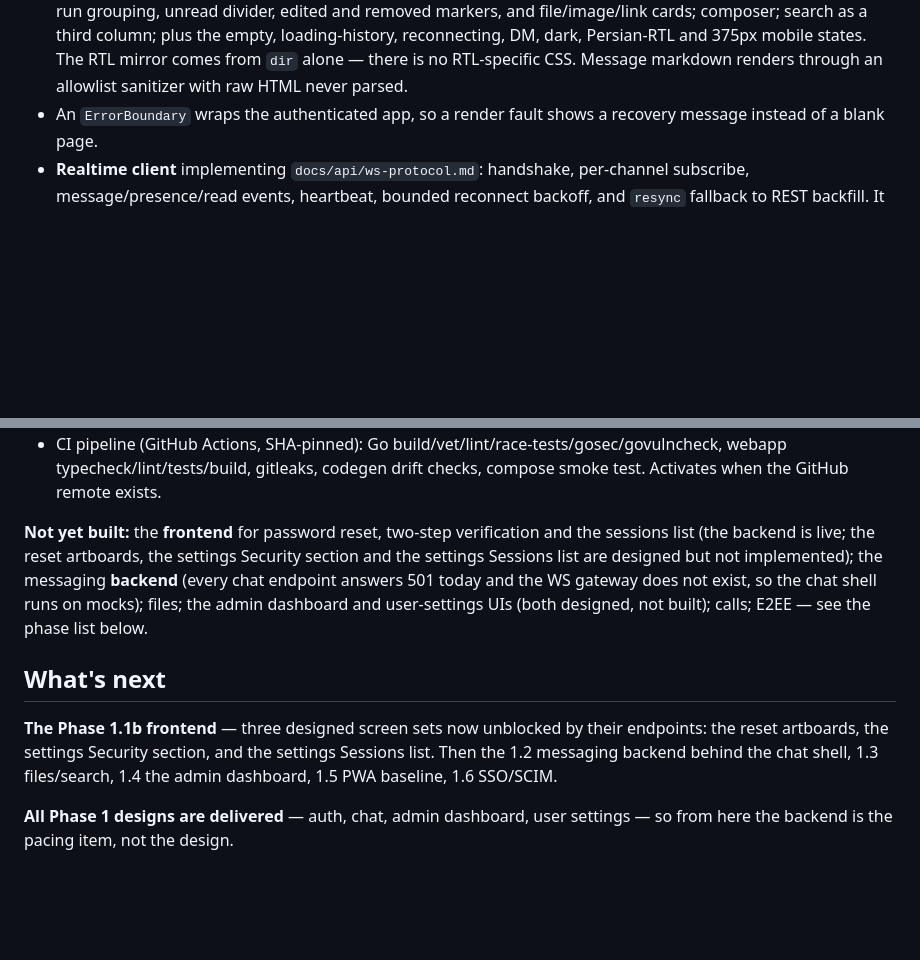
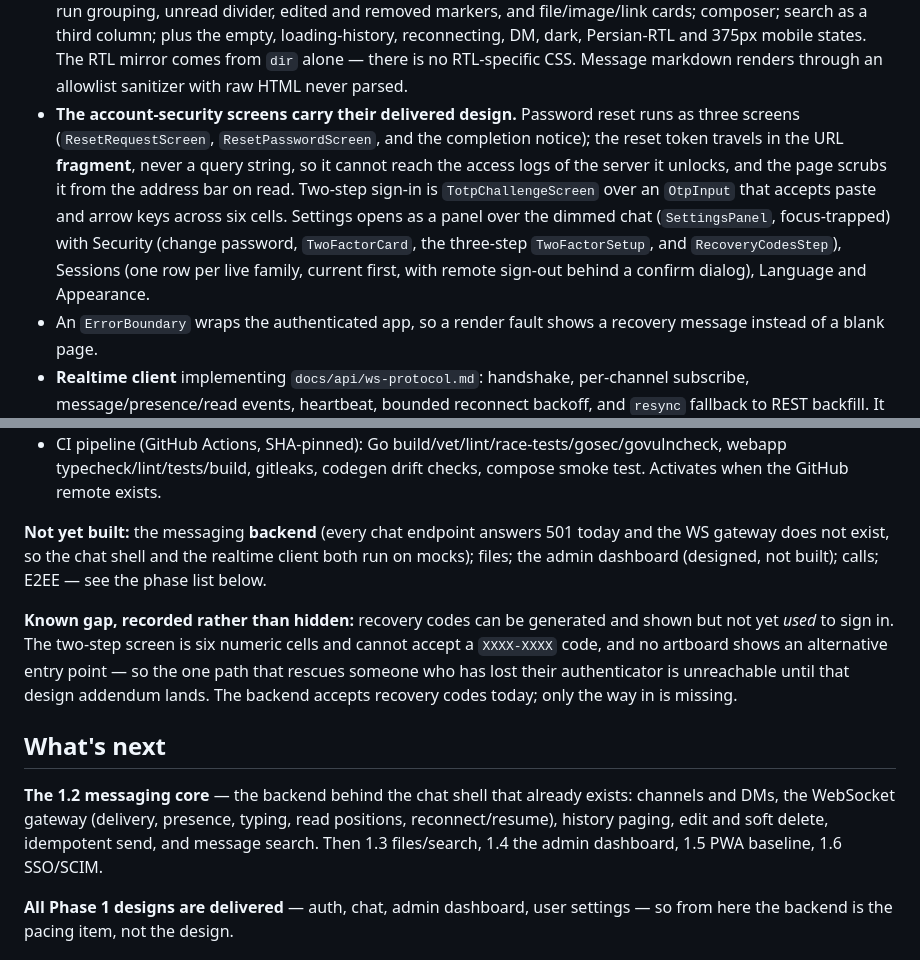
Before and after one commit to hamlaneh/hamlaneh, a Markdown page: docs/OVERVIEW.md, 2 parts joined by grey strips. Drawn GitHub-style; blank space fills up the shorter version.

Commit message:
docs: record the shipped 1.1b frontend and the recovery-code gap
OVERVIEW still listed the reset, two-step and sessions screens as unbuilt one
commit after they shipped, which is the one thing this file is not allowed to
get wrong: it is what external tools are handed as the current picture. Adds
what the slice actually built, and states the recovery-code entry point as a
named gap rather than letting its absence read as an oversight.

```diff
--- a/docs/OVERVIEW.md
+++ b/docs/OVERVIEW.md
@@ -85,6 +85,15 @@ installs it on its own server with one command and owns its communication comple
   reconnecting, DM, dark, Persian-RTL and 375px mobile states. The RTL mirror comes from `dir`
   alone — there is no RTL-specific CSS. Message markdown renders through an allowlist sanitizer
   with raw HTML never parsed.
+- **The account-security screens carry their delivered design.** Password reset runs as three
+  screens (`ResetRequestScreen`, `ResetPasswordScreen`, and the completion notice); the reset
+  token travels in the URL **fragment**, never a query string, so it cannot reach the access
+  logs of the server it unlocks, and the page scrubs it from the address bar on read. Two-step
+  sign-in is `TotpChallengeScreen` over an `OtpInput` that accepts paste and arrow keys across
+  six cells. Settings opens as a panel over the dimmed chat (`SettingsPanel`, focus-trapped)
+  with Security (change password, `TwoFactorCard`, the three-step `TwoFactorSetup`, and
+  `RecoveryCodesStep`), Sessions (one row per live family, current first, with remote
+  sign-out behind a confirm dialog), Language and Appearance.
 - An `ErrorBoundary` wraps the authenticated app, so a render fault shows a recovery message
   instead of a blank page.
 - **Realtime client** implementing `docs/api/ws-protocol.md`: handshake, per-channel subscribe,
@@ -99,19 +108,22 @@ installs it on its own server with one command and owns its communication comple
   webapp typecheck/lint/tests/build, gitleaks, codegen drift checks, compose smoke test.
   Activates when the GitHub remote exists.
 
-**Not yet built:** the **frontend** for password reset, two-step verification and the sessions
-list (the backend is live; the reset artboards, the settings Security section and the settings
-Sessions list are designed but not implemented); the messaging **backend** (every chat endpoint
-answers 501 today and the WS gateway does not exist, so the chat shell runs on mocks); files;
-the admin dashboard and user-settings UIs (both designed, not built); calls; E2EE — see the
-phase list below.
+**Not yet built:** the messaging **backend** (every chat endpoint answers 501 today and the WS
+gateway does not exist, so the chat shell and the realtime client both run on mocks); files;
+the admin dashboard (designed, not built); calls; E2EE — see the phase list below.
+
+**Known gap, recorded rather than hidden:** recovery codes can be generated and shown but not
+yet *used* to sign in. The two-step screen is six numeric cells and cannot accept a `XXXX-XXXX`
+code, and no artboard shows an alternative entry point — so the one path that rescues someone
+who has lost their authenticator is unreachable until that design addendum lands. The backend
+accepts recovery codes today; only the way in is missing.
 
 ## What's next
 
-**The Phase 1.1b frontend** — three designed screen sets now unblocked by their endpoints: the
-reset artboards, the settings Security section, and the settings Sessions list. Then the 1.2
-messaging backend behind the chat shell, 1.3 files/search, 1.4 the admin dashboard, 1.5 PWA
-baseline, 1.6 SSO/SCIM.
+**The 1.2 messaging core** — the backend behind the chat shell that already exists: channels and
+DMs, the WebSocket gateway (delivery, presence, typing, read positions, reconnect/resume),
+history paging, edit and soft delete, idempotent send, and message search. Then 1.3
+files/search, 1.4 the admin dashboard, 1.5 PWA baseline, 1.6 SSO/SCIM.
 
 **All Phase 1 designs are delivered** — auth, chat, admin dashboard, user settings — so from
 here the backend is the pacing item, not the design.
```
Also changed, not shown: docs/ROADMAP.md (+5 -3 lines).
